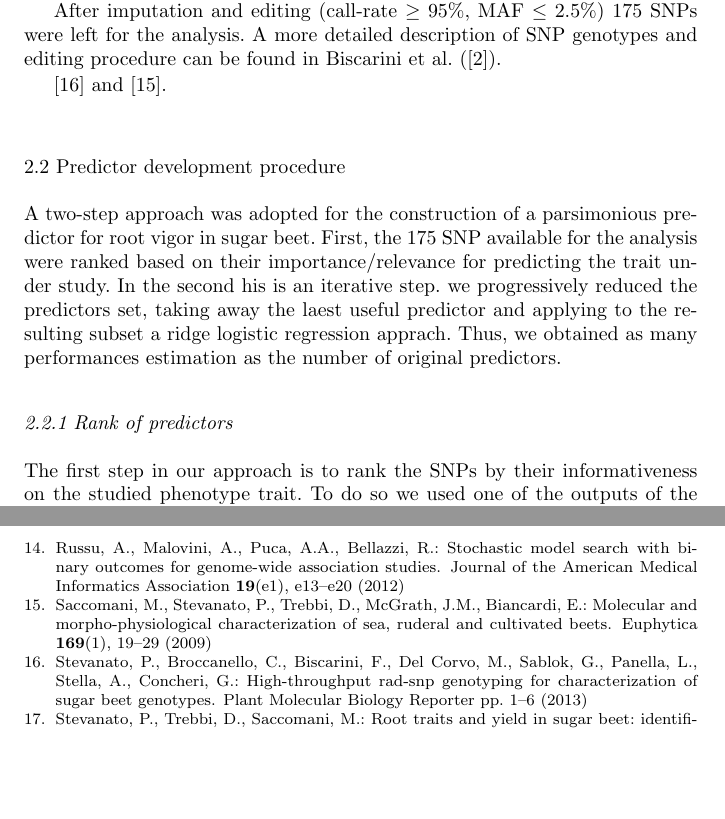
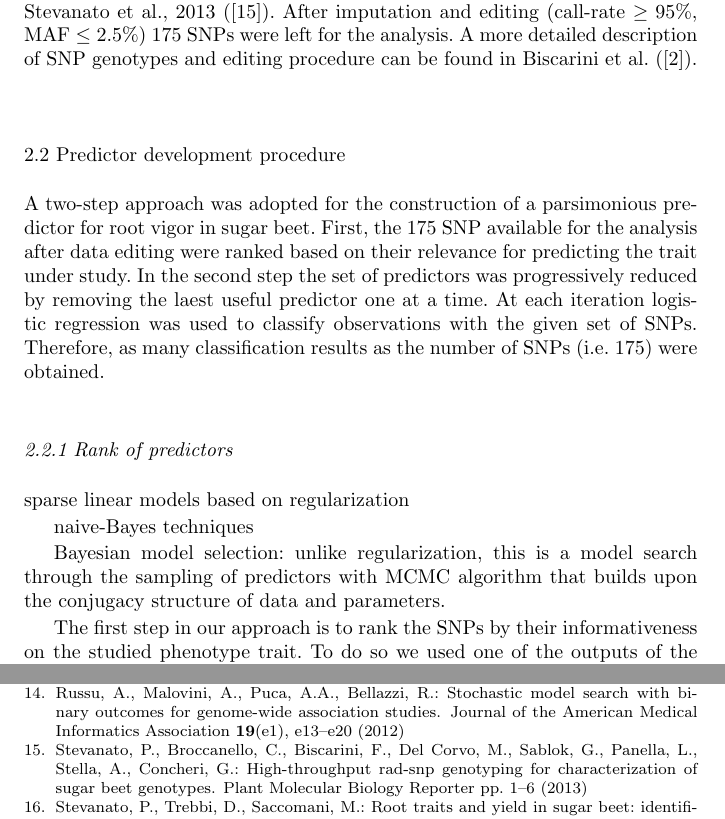
Before and after one commit to filippob/parsimony, a LaTeX paper (parsimonious.tex): two parts of pages 3 and 9 of 9, joined at a grey line, cut so that both start at the same text, the shorter picture padded with empty space. Compiled offline with pdfLaTeX.

Commit message:
Aus Catania!

```diff
--- a/parsimonious.tex
+++ b/parsimonious.tex
@@ -202,20 +201,29 @@ genotypes and editing procedure can be found in Biscarini et al. (\cite{biscarin
 %   vulgaris} genome. The average scaffold size was $1037$ kbps
 % (range: $34.5$ - $4957$ kbps).
 
-\cite{stevanato2013high} and \cite{saccomani2009molecular}.
-
 \subsection{Predictor development procedure}
 \label{sec:overview}
 A two-step approach was adopted for the construction of a parsimonious
 predictor for root vigor in sugar beet.
-First, the 175 SNP available for the analysis were ranked based on their
-importance/relevance for predicting the trait under study.
-In the second his is an iterative step. we progressively reduced the predictors set,
-  taking away the laest useful predictor and applying to the resulting
-  subset a ridge logistic regression apprach. Thus, we obtained as many
-  performances estimation as the number of original predictors.
+First, the 175 SNP available for the analysis after data editing were ranked based on their
+relevance for predicting the trait under study.
+In the second step the set of predictors was progressively reduced by
+removing the laest useful predictor one at a time. At each iteration
+logistic regression was used to classify observations with the given set
+of SNPs.
+Therefore, as many classification results as the number of SNPs (i.e. 175) were obtained.
+
 \subsubsection{Rank of predictors}
 \label{par:boss}
+sparse linear models based on regularization
+
+naive-Bayes techniques
+
+Bayesian model selection: unlike regularization, this is a model search
+through the sampling of predictors with MCMC algorithm that builds upon
+the conjugacy structure of data and parameters.
+
+
 The first step in our approach is to rank the SNPs by their informativeness
 on the studied phenotype trait. To do so we used one of the outputs of
 the BOSS algorithm \cite{russu2012stochastic}. This algorithm is designed
```
Also changed, not shown: parsimonious.pdf, parsimonious.tex (1 more changed lines), 3 other files.
